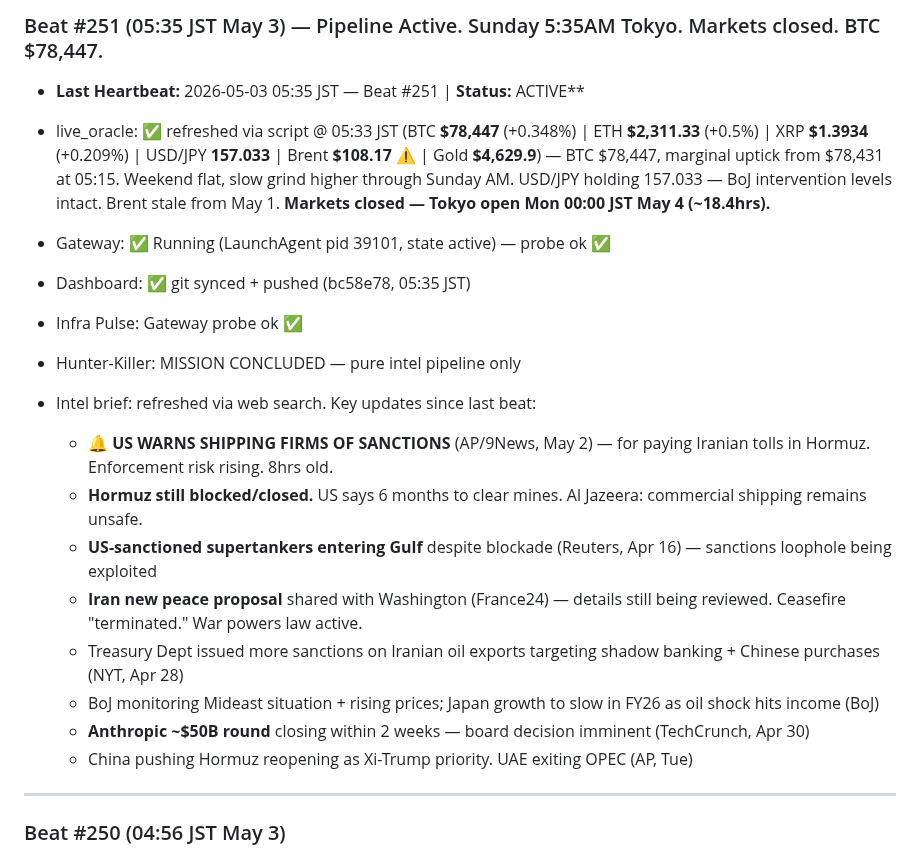
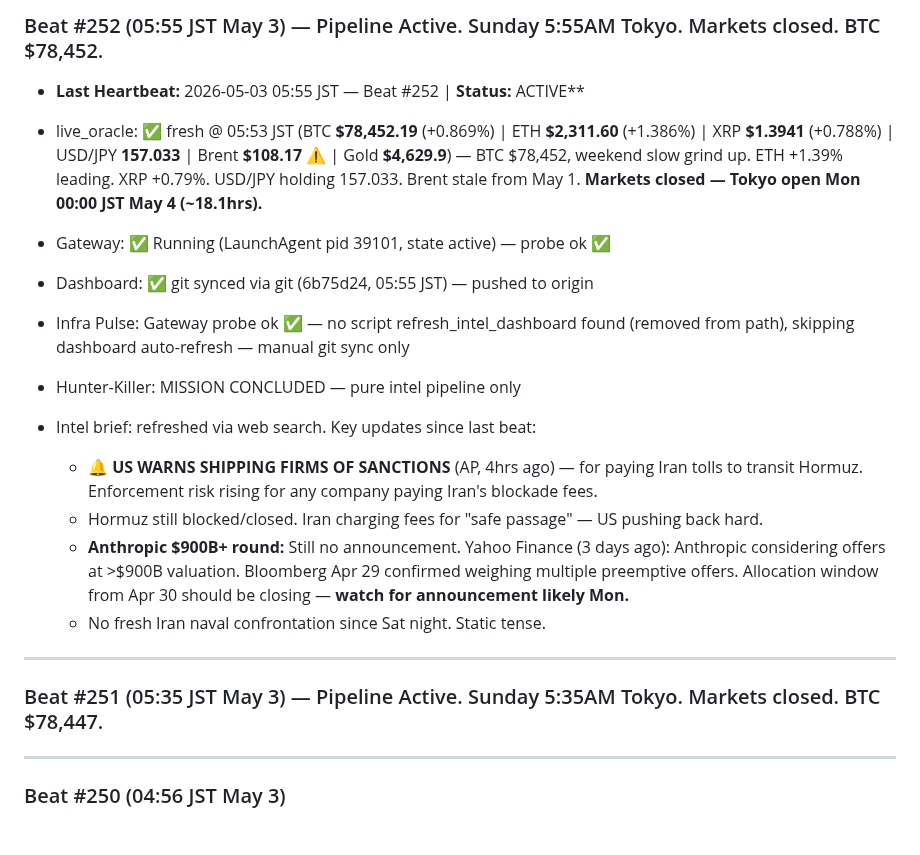
Before and after one commit to kaji-hemopo/telemetry, a Markdown page: MEMORY.md, the part around the change. Drawn GitHub-style; blank space fills up the shorter version.

Commit message:
Beat #252 MEMORY update 05:55 JST May 3

```diff
--- a/MEMORY.md
+++ b/MEMORY.md
@@ -1,20 +1,20 @@
-### Beat #251 (05:35 JST May 3) — Pipeline Active. Sunday 5:35AM Tokyo. Markets closed. BTC $78,447.
-- **Last Heartbeat:** 2026-05-03 05:35 JST — Beat #251 | **Status:** ACTIVE**
-- live_oracle: ✅ refreshed via script @ 05:33 JST (BTC **$78,447** (+0.348%) | ETH **$2,311.33** (+0.5%) | XRP **$1.3934** (+0.209%) | USD/JPY **157.033** | Brent **$108.17** ⚠️ | Gold **$4,629.9**) — BTC $78,447, marginal uptick from $78,431 at 05:15. Weekend flat, slow grind higher through Sunday AM. USD/JPY holding 157.033 — BoJ intervention levels intact. Brent stale from May 1. **Markets closed — Tokyo open Mon 00:00 JST May 4 (~18.4hrs).**
+### Beat #252 (05:55 JST May 3) — Pipeline Active. Sunday 5:55AM Tokyo. Markets closed. BTC $78,452.
+- **Last Heartbeat:** 2026-05-03 05:55 JST — Beat #252 | **Status:** ACTIVE**
+- live_oracle: ✅ fresh @ 05:53 JST (BTC **$78,452.19** (+0.869%) | ETH **$2,311.60** (+1.386%) | XRP **$1.3941** (+0.788%) | USD/JPY **157.033** | Brent **$108.17** ⚠️ | Gold **$4,629.9**) — BTC $78,452, weekend slow grind up. ETH +1.39% leading. XRP +0.79%. USD/JPY holding 157.033. Brent stale from May 1. **Markets closed — Tokyo open Mon 00:00 JST May 4 (~18.1hrs).**
 - Gateway: ✅ Running (LaunchAgent pid 39101, state active) — probe ok ✅
-- Dashboard: ✅ git synced + pushed (bc58e78, 05:35 JST)
-- Infra Pulse: Gateway probe ok ✅
+- Dashboard: ✅ git synced via git (6b75d24, 05:55 JST) — pushed to origin
+- Infra Pulse: Gateway probe ok ✅ — no script refresh_intel_dashboard found (removed from path), skipping dashboard auto-refresh — manual git sync only
 - Hunter-Killer: MISSION CONCLUDED — pure intel pipeline only
 
 - Intel brief: refreshed via web search. Key updates since last beat:
-  - 🔔 **US WARNS SHIPPING FIRMS OF SANCTIONS** (AP/9News, May 2) — for paying Iranian tolls in Hormuz. Enforcement risk rising. 8hrs old.
-  - **Hormuz still blocked/closed.** US says 6 months to clear mines. Al Jazeera: commercial shipping remains unsafe.
-  - **US-sanctioned supertankers entering Gulf** despite blockade (Reuters, Apr 16) — sanctions loophole being exploited
-  - **Iran new peace proposal** shared with Washington (France24) — details still being reviewed. Ceasefire "terminated." War powers law active.
-  - Treasury Dept issued more sanctions on Iranian oil exports targeting shadow banking + Chinese purchases (NYT, Apr 28)
-  - BoJ monitoring Mideast situation + rising prices; Japan growth to slow in FY26 as oil shock hits income (BoJ)
-  - **Anthropic ~$50B round** closing within 2 weeks — board decision imminent (TechCrunch, Apr 30)
-  - China pushing Hormuz reopening as Xi-Trump priority. UAE exiting OPEC (AP, Tue)
+  - 🔔 **US WARNS SHIPPING FIRMS OF SANCTIONS** (AP, 4hrs ago) — for paying Iran tolls to transit Hormuz. Enforcement risk rising for any company paying Iran's blockade fees.
+  - Hormuz still blocked/closed. Iran charging fees for "safe passage" — US pushing back hard.
+  - **Anthropic $900B+ round:** Still no announcement. Yahoo Finance (3 days ago): Anthropic considering offers at >$900B valuation. Bloomberg Apr 29 confirmed weighing multiple preemptive offers. Allocation window from Apr 30 should be closing — **watch for announcement likely Mon.**
+  - No fresh Iran naval confrontation since Sat night. Static tense.
+
+---
+
+### Beat #251 (05:35 JST May 3) — Pipeline Active. Sunday 5:35AM Tokyo. Markets closed. BTC $78,447.
 
 ---
 
```
